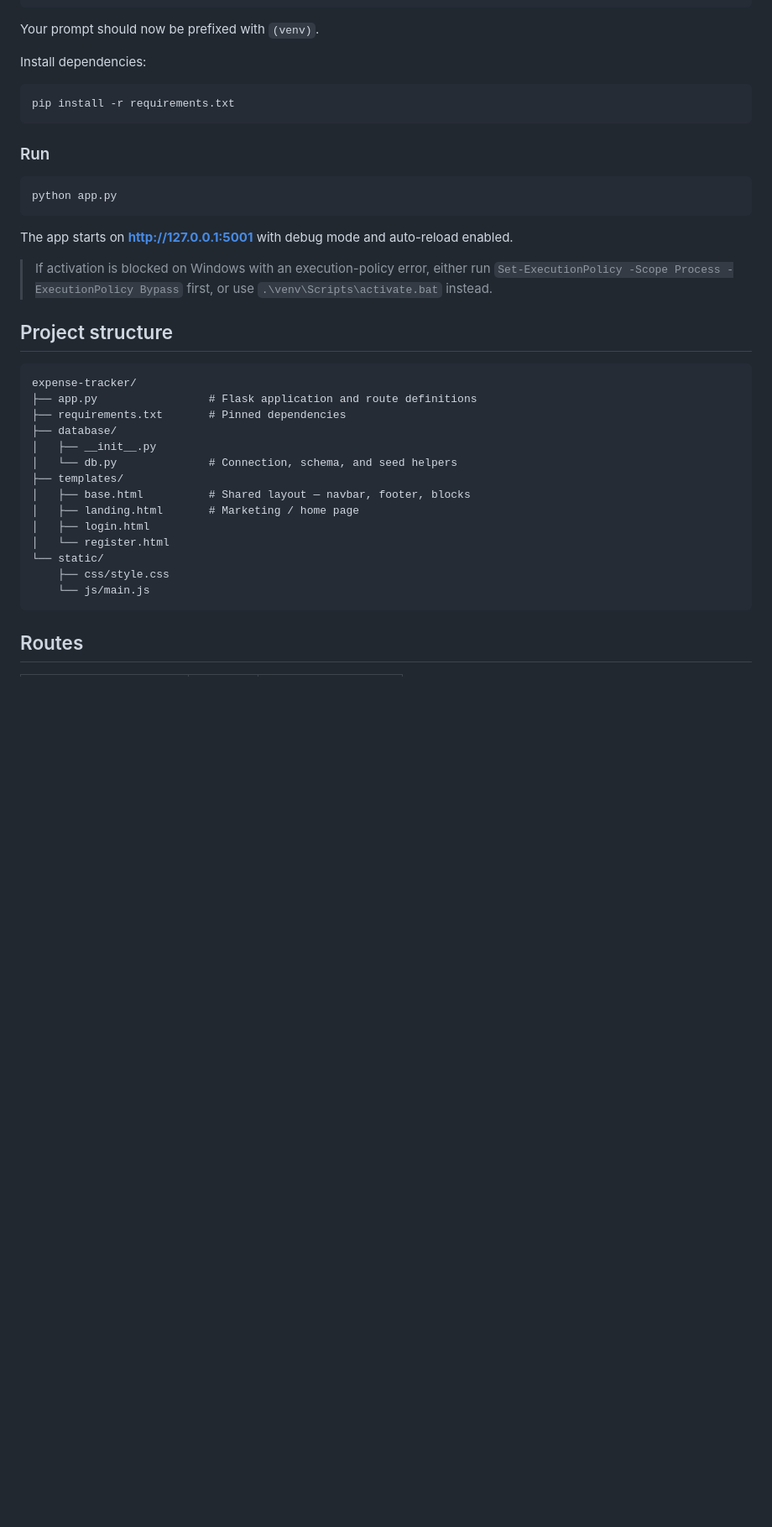
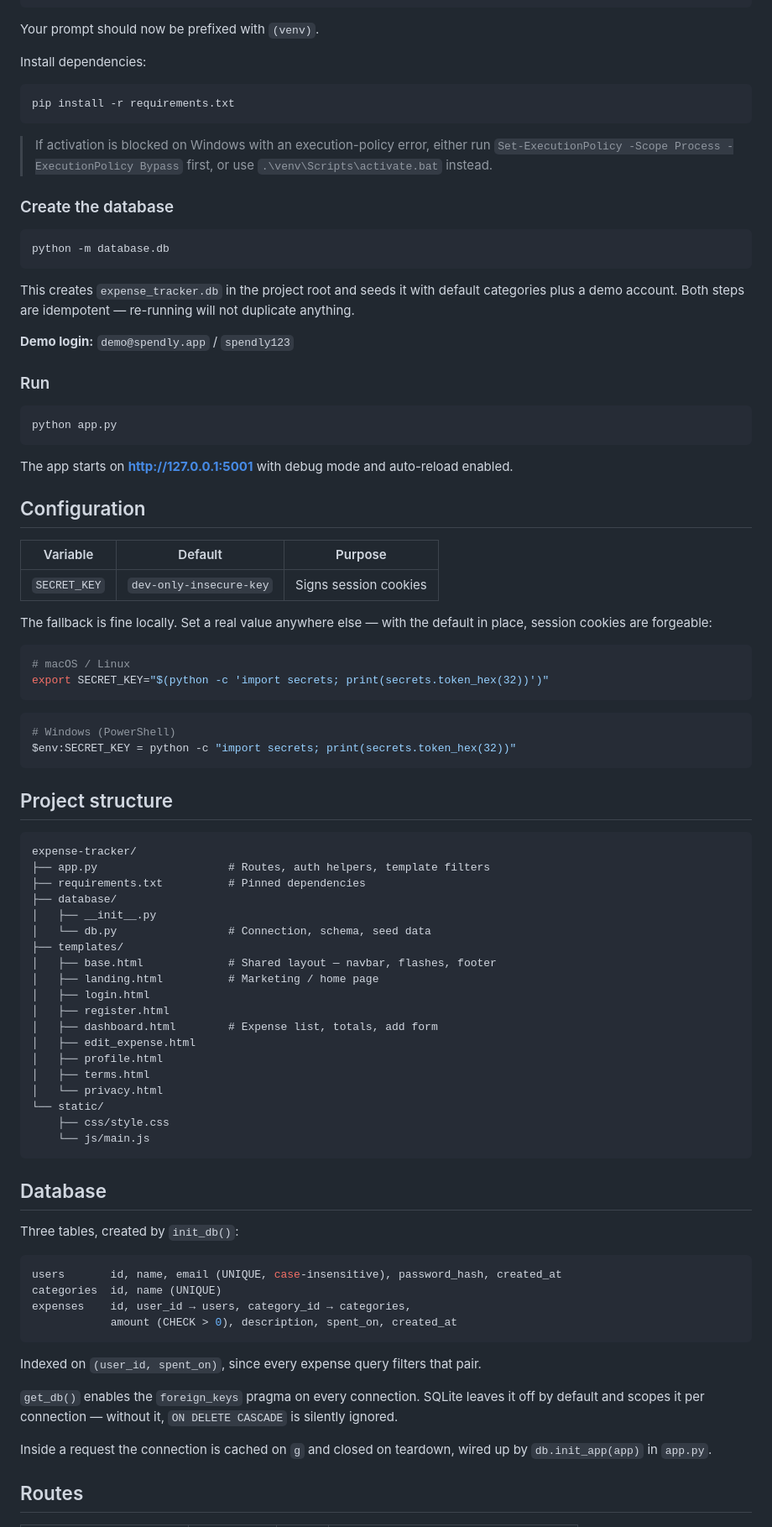
Before and after one commit to Bhupen777/Spendly, a Markdown page: README.md, the part around one of its changes. Shown at 84% size. Rendered like a GitHub page; blank space fills up the shorter version.

````diff
--- a/README.md
+++ b/README.md
@@ -60,6 +73,22 @@ Install dependencies:
 pip install -r requirements.txt
 ```
 
+> If activation is blocked on Windows with an execution-policy error, either run
+> `Set-ExecutionPolicy -Scope Process -ExecutionPolicy Bypass` first, or use
+> `.\venv\Scripts\activate.bat` instead.
+
+### Create the database
+
+```bash
+python -m database.db
+```
+
+This creates `expense_tracker.db` in the project root and seeds it with default
+categories plus a demo account. Both steps are idempotent — re-running will not
+duplicate anything.
+
+**Demo login:** `demo@spendly.app` / `spendly123`
+
 ### Run
 
 ```bash
@@ -68,28 +97,68 @@ python app.py
 
 The app starts on **http://127.0.0.1:5001** with debug mode and auto-reload enabled.
 
-> If activation is blocked on Windows with an execution-policy error, either run
-> `Set-ExecutionPolicy -Scope Process -ExecutionPolicy Bypass` first, or use
-> `.\venv\Scripts\activate.bat` instead.
+## Configuration
+
+| Variable | Default | Purpose |
+|---|---|---|
+| `SECRET_KEY` | `dev-only-insecure-key` | Signs session cookies |
+
+The fallback is fine locally. Set a real value anywhere else — with the default in
+place, session cookies are forgeable:
+
+```bash
+# macOS / Linux
+export SECRET_KEY="$(python -c 'import secrets; print(secrets.token_hex(32))')"
+```
+
+```powershell
+# Windows (PowerShell)
+$env:SECRET_KEY = python -c "import secrets; print(secrets.token_hex(32))"
+```
 
 ## Project structure
 
 ```
 expense-tracker/
-├── app.py                 # Flask application and route definitions
-├── requirements.txt       # Pinned dependencies
+├── app.py                    # Routes, auth helpers, template filters
+├── requirements.txt          # Pinned dependencies
 ├── database/
 │   ├── __init__.py
-│   └── db.py              # Connection, schema, and seed helpers
+│   └── db.py                 # Connection, schema, seed data
 ├── templates/
-│   ├── base.html          # Shared layout — navbar, footer, blocks
-│   ├── landing.html       # Marketing / home page
+│   ├── base.html             # Shared layout — navbar, flashes, footer
+│   ├── landing.html          # Marketing / home page
 │   ├── login.html
-│   └── register.html
+│   ├── register.html
+│   ├── dashboard.html        # Expense list, totals, add form
+│   ├── edit_expense.html
+│   ├── profile.html
+│   ├── terms.html
+│   └── privacy.html
 └── static/
     ├── css/style.css
     └── js/main.js
 ```
 
+## Database
+
+Three tables, created by `init_db()`:
+
+```sql
+users       id, name, email (UNIQUE, case-insensitive), password_hash, created_at
+categories  id, name (UNIQUE)
+expenses    id, user_id → users, category_id → categories,
+            amount (CHECK > 0), description, spent_on, created_at
+```
+
+Indexed on `(user_id, spent_on)`, since every expense query filters that pair.
+
+`get_db()` enables the `foreign_keys` pragma on every connection. SQLite leaves it
+off by default and scopes it per connection — without it, `ON DELETE CASCADE` is
+silently ignored.
+
+Inside a request the connection is cached on `g` and closed on teardown, wired up
+by `db.init_app(app)` in `app.py`.
+
 ## Routes
 
````
Also changed, not shown: other parts of README.md (+52 -34 lines).
